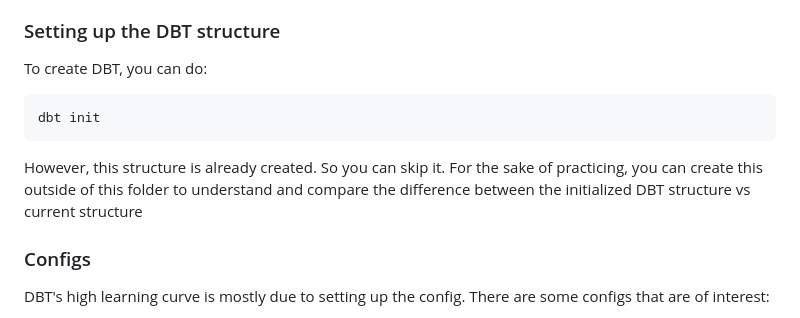
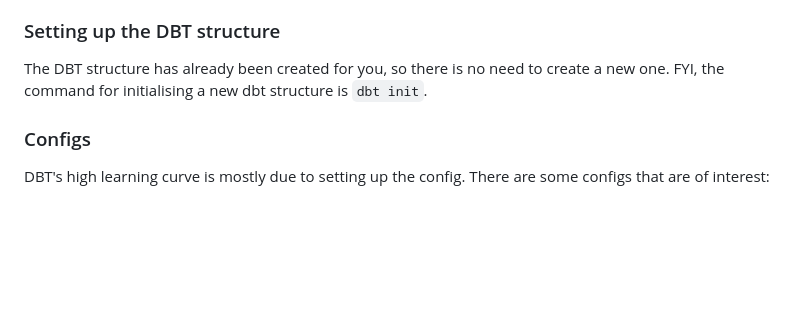
Before and after one commit to su-ntu-ctp/5m-data-2.5-data-warehouse, a Markdown page: liquor_sales/README.md, the part around the change. Rendered like a GitHub page; blank space fills up the shorter version.

Commit message:
Update README to reflect existing DBT structure
Clarified that the DBT structure is pre-created and no new initialization is needed.

````diff
--- a/liquor_sales/README.md
+++ b/liquor_sales/README.md
@@ -11,13 +11,7 @@ To run this DBT project successfully, you will need the following:
 
 ### Setting up the DBT structure
 
-To create DBT, you can do:
-
-```
-dbt init
-```
-
-However, this structure is already created. So you can skip it. For the sake of practicing, you can create this outside of this folder to understand and compare the difference between the initialized DBT structure vs current structure
+The DBT structure has already been created for you, so there is no need to create a new one. FYI, the command for initialising a new dbt structure is `dbt init`.
 
 ### Configs
 
````
